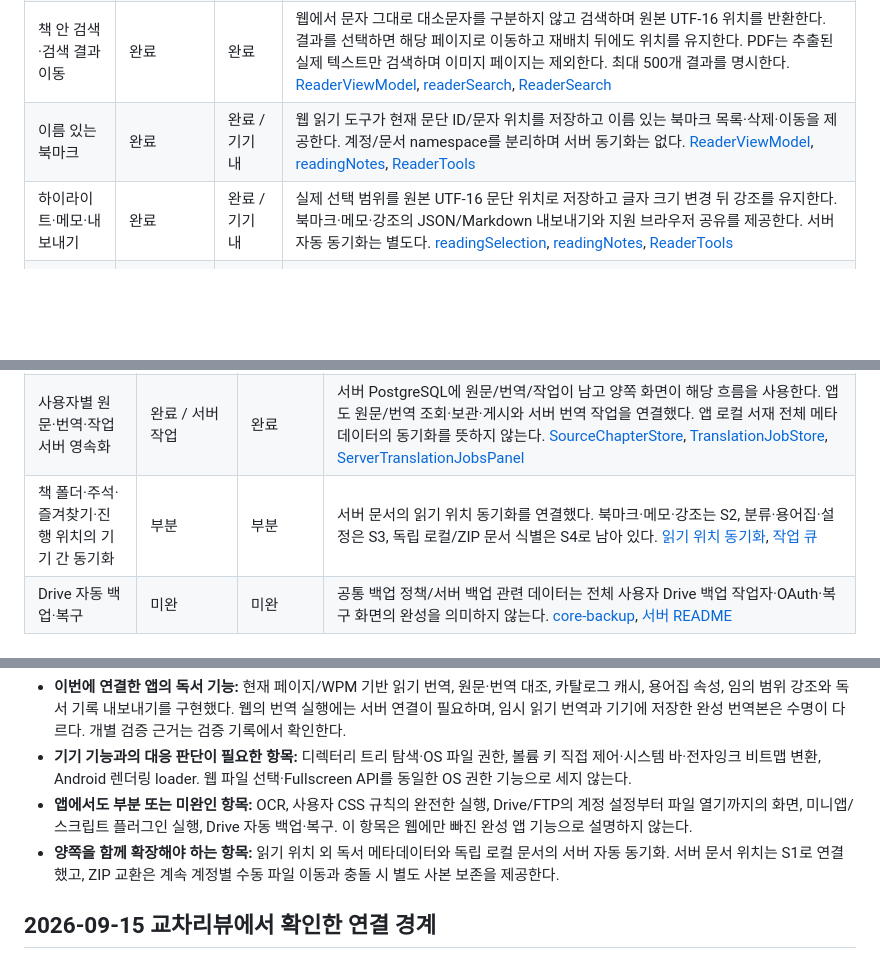
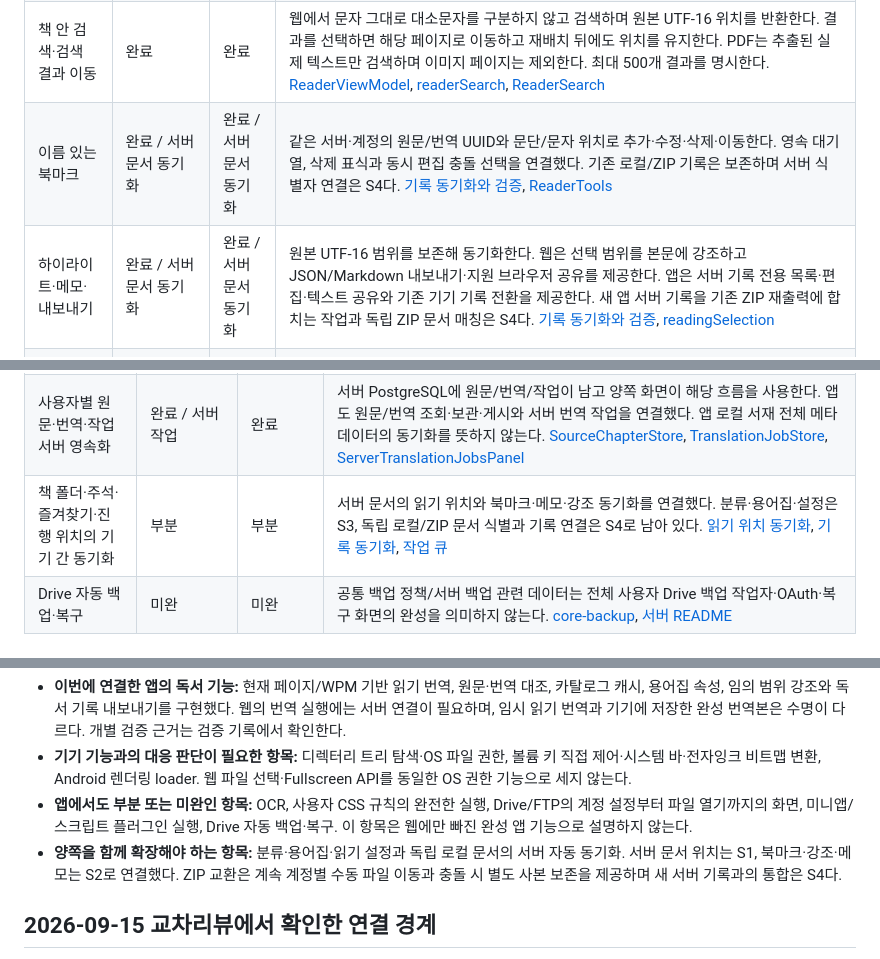
Before and after one commit to gongdongho12/PageTuner, a Markdown page: docs/APP_WEB_FEATURE_MATRIX.md, 3 parts joined by grey strips. GitHub-like rendering; blank space fills up the shorter version.

```diff
--- a/docs/APP_WEB_FEATURE_MATRIX.md
+++ b/docs/APP_WEB_FEATURE_MATRIX.md
@@ -82,8 +82,8 @@
 | 본문 페이지 넘김 | 완료 | 완료 | 양쪽 모두 독립 페이지를 사용한다. 웹은 실제 DOM 크기에 맞춰 문단을 분할하고 글자/화면 변경 시 anchor를 재배치한다. [ReaderUi](../app/src/main/java/com/dongholab/pagetuner/ui/reader/ReaderUi.kt), [PagedReader](../web/src/components/PagedReader.tsx), [readerPosition](../web/src/components/readerPosition.ts) |
 | 글자 크기·행간·여백·글꼴 | 완료 | 완료 / 기기 내 | 웹 읽기 도구에 명조/고딕/고정폭, 크기, 행간, 여백 설정이 있다. 계정별 기기에 저장하며 본문 재배치 시 기존 문단/문자 anchor를 유지한다. 서버 설정 동기화는 없다. PDF 원본 글꼴은 파일 그대로 렌더링한다. [ReaderSettings](../app/src/main/java/com/dongholab/pagetuner/settings/ReaderSettings.kt), [readerPreferences](../web/src/lib/readerPreferences.ts), [ReaderPreferences](../web/src/components/ReaderPreferences.tsx) |
 | 책 안 검색·검색 결과 이동 | 완료 | 완료 | 웹에서 문자 그대로 대소문자를 구분하지 않고 검색하며 원본 UTF-16 위치를 반환한다. 결과를 선택하면 해당 페이지로 이동하고 재배치 뒤에도 위치를 유지한다. PDF는 추출된 실제 텍스트만 검색하며 이미지 페이지는 제외한다. 최대 500개 결과를 명시한다. [ReaderViewModel](../app/src/main/java/com/dongholab/pagetuner/reader/ReaderViewModel.kt), [readerSearch](../web/src/lib/readerSearch.ts), [ReaderSearch](../web/src/components/ReaderSearch.tsx) |
-| 이름 있는 북마크 | 완료 | 완료 / 기기 내 | 웹 읽기 도구가 현재 문단 ID/문자 위치를 저장하고 이름 있는 북마크 목록·삭제·이동을 제공한다. 계정/문서 namespace를 분리하며 서버 동기화는 없다. [ReaderViewModel](../app/src/main/java/com/dongholab/pagetuner/reader/ReaderViewModel.kt), [readingNotes](../web/src/lib/readingNotes.ts), [ReaderTools](../web/src/components/ReaderTools.tsx) |
-| 하이라이트·메모·내보내기 | 완료 | 완료 / 기기 내 | 실제 선택 범위를 원본 UTF-16 문단 위치로 저장하고 글자 크기 변경 뒤 강조를 유지한다. 북마크·메모·강조의 JSON/Markdown 내보내기와 지원 브라우저 공유를 제공한다. 서버 자동 동기화는 별도다. [readingSelection](../web/src/lib/readingSelection.ts), [readingNotes](../web/src/lib/readingNotes.ts), [ReaderTools](../web/src/components/ReaderTools.tsx) |
+| 이름 있는 북마크 | 완료 / 서버 문서 동기화 | 완료 / 서버 문서 동기화 | 같은 서버·계정의 원문/번역 UUID와 문단/문자 위치로 추가·수정·삭제·이동한다. 영속 대기열, 삭제 표식과 동시 편집 충돌 선택을 연결했다. 기존 로컬/ZIP 기록은 보존하며 서버 식별자 연결은 S4다. [기록 동기화와 검증](READING_NOTES_SYNC.md), [ReaderTools](../web/src/components/ReaderTools.tsx) |
+| 하이라이트·메모·내보내기 | 완료 / 서버 문서 동기화 | 완료 / 서버 문서 동기화 | 원본 UTF-16 범위를 보존해 동기화한다. 웹은 선택 범위를 본문에 강조하고 JSON/Markdown 내보내기·지원 브라우저 공유를 제공한다. 앱은 서버 기록 전용 목록·편집·텍스트 공유와 기존 기기 기록 전환을 제공한다. 새 앱 서버 기록을 기존 ZIP 재출력에 합치는 작업과 독립 ZIP 문서 매칭은 S4다. [기록 동기화와 검증](READING_NOTES_SYNC.md), [readingSelection](../web/src/lib/readingSelection.ts) |
 | 마지막 읽은 위치 | 완료 / 서버 문서 동기화 | 완료 / 서버 문서 동기화 | 서버 원문·번역 UUID와 문단/UTF-16 위치를 공유한다. 기기 변경 대기열·재접속·버전 충돌 선택을 연결했다. 웹 기기 보관본은 서버 ID를 유지하며 Android의 별도 TXT 사본·로컬/ZIP 문서 대응은 S4다. 실기기 조작 검증은 별도다. [읽기 위치 규격과 검증](READING_PROGRESS_SYNC.md), [translationReading](../web/src/lib/translationReading.ts) |
 | 목록 높이에 맞춘 페이지 조작 | 완료 | 완료 | 앱 AdaptiveCollection과 웹 AdaptiveCollection이 별도 플랫폼 구현이다. 공유 정책과 공유 소스 코드는 구분한다. [Android AdaptiveCollection](../app/src/main/java/com/dongholab/pagetuner/ui/common/AdaptiveCollection.kt), [Web AdaptiveCollection](../web/src/components/AdaptiveCollection.tsx) |
 | 명시적 목록 스크롤 모드 선택 | 완료 | 완료 | 웹 AdaptiveCollection은 기본 paged이며 독서 설정에서 명시적으로 scroll을 선택했을 때만 목록에 적용한다. 스크롤에서도 이전/다음 버튼이 있고 설정 화면은 페이지 방식으로 복귀 가능하다. 본문은 항상 paged다. [ListLayoutMode](../app/src/main/java/com/dongholab/pagetuner/settings/ListLayoutMode.kt), [AdaptiveCollection](../web/src/components/AdaptiveCollection.tsx), [ReaderPreferences](../web/src/components/ReaderPreferences.tsx) |
@@ -103,7 +103,7 @@
 | 현재 비밀번호로 비밀번호 변경 | 완료 / 기기 UI 계측 미실행 | 완료 / API·화면 배치 검증 | 공통 API로 현재 비밀번호를 확인한 뒤 변경한다. 성공·응답 유실 시 연결을 해제하고 재로그인을 안내하며 계정 ID·언어·서재를 유지한다. 비밀번호 분실 재설정은 별도 미완 범위다. [비밀번호 변경 규격과 검증](ACCOUNT_PASSWORD_CHANGE.md) |
 | 계정 UI 언어·기본 번역 언어 | 부분 / 언어팩 범위 | 완료 / ko·en 팩 | 양쪽 locale/targetLanguage를 분리 저장한다. 앱 AccountLocale은 리소스 조회를 바꾸며 기존 하드코딩 UI 전체의 번역을 뜻하지 않는다. 앱은 계정 번역 언어를 현재 설정에 적용하는 버튼을 제공한다. 웹은 다음 번역 기본값으로 쓰며 미지원 팩은 en으로 표시한다. [AccountLocale](../app/src/main/java/com/dongholab/pagetuner/ui/common/AccountLocale.kt), [AccountPanel](../web/src/components/AccountPanel.tsx), [locale](../web/src/lib/locale.ts) |
 | 사용자별 원문·번역·작업 서버 영속화 | 완료 / 서버 작업 | 완료 | 서버 PostgreSQL에 원문/번역/작업이 남고 양쪽 화면이 해당 흐름을 사용한다. 앱도 원문/번역 조회·보관·게시와 서버 번역 작업을 연결했다. 앱 로컬 서재 전체 메타데이터의 동기화를 뜻하지 않는다. [SourceChapterStore](../server/src/main/kotlin/com/dongholab/pagetuner/server/workflow/SourceChapterStore.kt), [TranslationJobStore](../server/src/main/kotlin/com/dongholab/pagetuner/server/workflow/TranslationJobStore.kt), [ServerTranslationJobsPanel](../app/src/main/java/com/dongholab/pagetuner/ui/screen/ServerTranslationJobsPanel.kt) |
-| 책 폴더·주석·즐겨찾기·진행 위치의 기기 간 동기화 | 부분 | 부분 | 서버 문서의 읽기 위치 동기화를 연결했다. 북마크·메모·강조는 S2, 분류·용어집·설정은 S3, 독립 로컬/ZIP 문서 식별은 S4로 남아 있다. [읽기 위치 동기화](READING_PROGRESS_SYNC.md), [작업 큐](AGENT_WORK_QUEUE.md) |
+| 책 폴더·주석·즐겨찾기·진행 위치의 기기 간 동기화 | 부분 | 부분 | 서버 문서의 읽기 위치와 북마크·메모·강조 동기화를 연결했다. 분류·용어집·설정은 S3, 독립 로컬/ZIP 문서 식별과 기록 연결은 S4로 남아 있다. [읽기 위치 동기화](READING_PROGRESS_SYNC.md), [기록 동기화](READING_NOTES_SYNC.md), [작업 큐](AGENT_WORK_QUEUE.md) |
 | Drive 자동 백업·복구 | 미완 | 미완 | 공통 백업 정책/서버 백업 관련 데이터는 전체 사용자 Drive 백업 작업자·OAuth·복구 화면의 완성을 의미하지 않는다. [core-backup](../core-backup/src/main/kotlin), [서버 README](../server/README.md) |
 
 ## 실제 남은 기능 분류
@@ -113,7 +113,7 @@
 - **이번에 연결한 앱의 독서 기능:** 현재 페이지/WPM 기반 읽기 번역, 원문·번역 대조, 카탈로그 캐시, 용어집 속성, 임의 범위 강조와 독서 기록 내보내기를 구현했다. 웹의 번역 실행에는 서버 연결이 필요하며, 임시 읽기 번역과 기기에 저장한 완성 번역본은 수명이 다르다. 개별 검증 근거는 검증 기록에서 확인한다.
 - **기기 기능과의 대응 판단이 필요한 항목:** 디렉터리 트리 탐색·OS 파일 권한, 볼륨 키 직접 제어·시스템 바·전자잉크 비트맵 변환, Android 렌더링 loader. 웹 파일 선택·Fullscreen API를 동일한 OS 권한 기능으로 세지 않는다.
 - **앱에서도 부분 또는 미완인 항목:** OCR, 사용자 CSS 규칙의 완전한 실행, Drive/FTP의 계정 설정부터 파일 열기까지의 화면, 미니앱/스크립트 플러그인 실행, Drive 자동 백업·복구. 이 항목은 웹에만 빠진 완성 앱 기능으로 설명하지 않는다.
-- **양쪽을 함께 확장해야 하는 항목:** 읽기 위치 외 독서 메타데이터와 독립 로컬 문서의 서버 자동 동기화. 서버 문서 위치는 S1로 연결했고, ZIP 교환은 계속 계정별 수동 파일 이동과 충돌 시 별도 사본 보존을 제공한다.
+- **양쪽을 함께 확장해야 하는 항목:** 분류·용어집·읽기 설정과 독립 로컬 문서의 서버 자동 동기화. 서버 문서 위치는 S1, 북마크·강조·메모는 S2로 연결했다. ZIP 교환은 계속 계정별 수동 파일 이동과 충돌 시 별도 사본 보존을 제공하며 새 서버 기록과의 통합은 S4다.
 
 ## 2026-09-15 교차리뷰에서 확인한 연결 경계
 
```
Also changed, not shown: other parts of docs/APP_WEB_FEATURE_MATRIX.md (+1 -1 lines), docs/AGENT_WORK_QUEUE.md (+7 -3 lines), docs/READING_NOTES_SYNC.md (added, +41 -0 lines).
